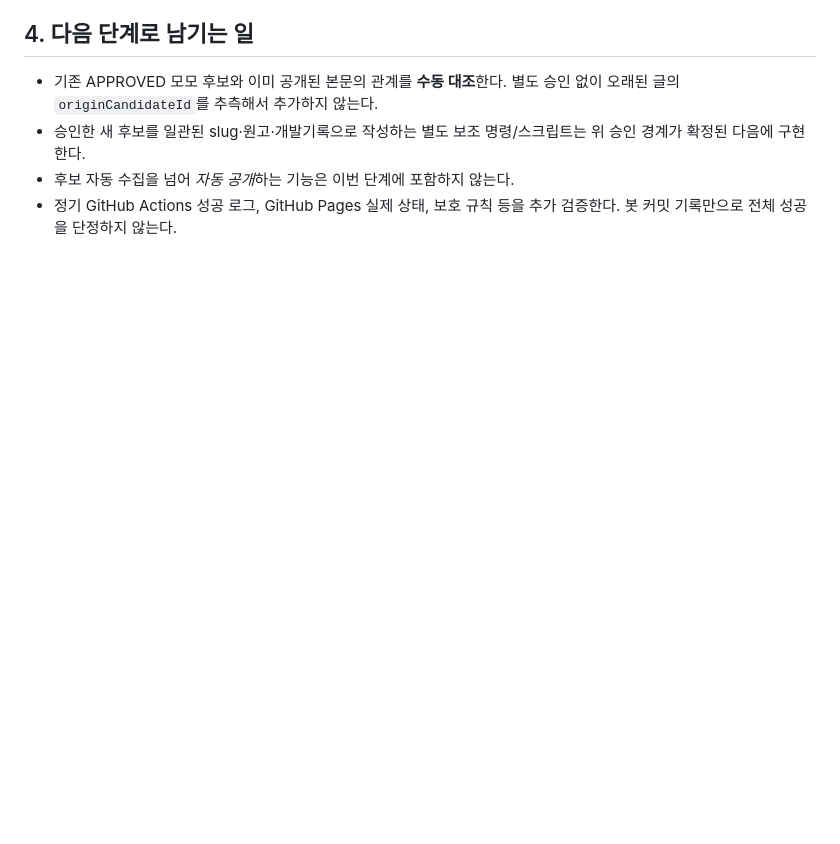
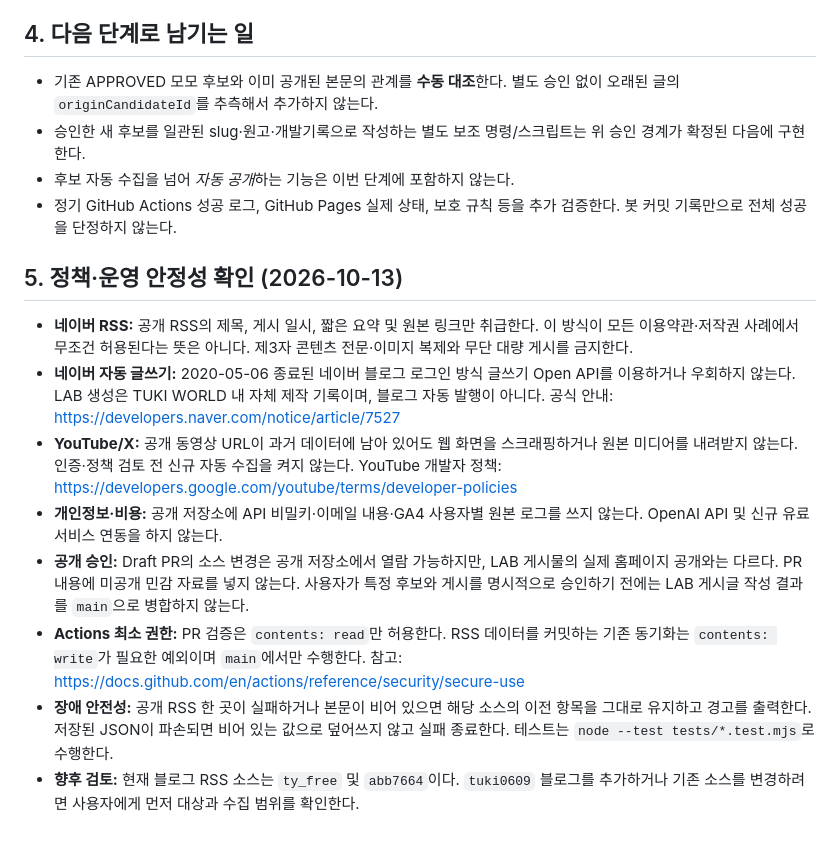
Before and after one commit to TUKI0609/tuki-lab, a Markdown page: docs/TUKI_AUTOMATION_V1_PHASE1.md, the part around the change. GitHub-like rendering; blank space fills up the shorter version.

Commit message:
Document RSS platform policies, safeguards and explicit publishing approvals

```diff
--- a/docs/TUKI_AUTOMATION_V1_PHASE1.md
+++ b/docs/TUKI_AUTOMATION_V1_PHASE1.md
@@ -43,3 +43,14 @@ node scripts/audit-lab-pipeline.mjs
 - 승인한 새 후보를 일관된 slug·원고·개발기록으로 작성하는 별도 보조 명령/스크립트는 위 승인 경계가 확정된 다음에 구현한다.
 - 후보 자동 수집을 넘어 *자동 공개*하는 기능은 이번 단계에 포함하지 않는다.
 - 정기 GitHub Actions 성공 로그, GitHub Pages 실제 상태, 보호 규칙 등을 추가 검증한다. 봇 커밋 기록만으로 전체 성공을 단정하지 않는다.
+
+## 5. 정책·운영 안정성 확인 (2026-10-13)
+
+- **네이버 RSS:** 공개 RSS의 제목, 게시 일시, 짧은 요약 및 원본 링크만 취급한다. 이 방식이 모든 이용약관·저작권 사례에서 무조건 허용된다는 뜻은 아니다. 제3자 콘텐츠 전문·이미지 복제와 무단 대량 게시를 금지한다.
+- **네이버 자동 글쓰기:** 2020-05-06 종료된 네이버 블로그 로그인 방식 글쓰기 Open API를 이용하거나 우회하지 않는다. LAB 생성은 TUKI WORLD 내 자체 제작 기록이며, 블로그 자동 발행이 아니다. 공식 안내: https://developers.naver.com/notice/article/7527
+- **YouTube/X:** 공개 동영상 URL이 과거 데이터에 남아 있어도 웹 화면을 스크래핑하거나 원본 미디어를 내려받지 않는다. 인증·정책 검토 전 신규 자동 수집을 켜지 않는다. YouTube 개발자 정책: https://developers.google.com/youtube/terms/developer-policies
+- **개인정보·비용:** 공개 저장소에 API 비밀키·이메일 내용·GA4 사용자별 원본 로그를 쓰지 않는다. OpenAI API 및 신규 유료 서비스 연동을 하지 않는다.
+- **공개 승인:** Draft PR의 소스 변경은 공개 저장소에서 열람 가능하지만, LAB 게시물의 실제 홈페이지 공개와는 다르다. PR 내용에 미공개 민감 자료를 넣지 않는다. 사용자가 특정 후보와 게시를 명시적으로 승인하기 전에는 LAB 게시글 작성 결과를 `main`으로 병합하지 않는다.
+- **Actions 최소 권한:** PR 검증은 `contents: read`만 허용한다. RSS 데이터를 커밋하는 기존 동기화는 `contents: write`가 필요한 예외이며 `main`에서만 수행한다. 참고: https://docs.github.com/en/actions/reference/security/secure-use
+- **장애 안전성:** 공개 RSS 한 곳이 실패하거나 본문이 비어 있으면 해당 소스의 이전 항목을 그대로 유지하고 경고를 출력한다. 저장된 JSON이 파손되면 비어 있는 값으로 덮어쓰지 않고 실패 종료한다. 테스트는 `node --test tests/*.test.mjs`로 수행한다.
+- **향후 검토:** 현재 블로그 RSS 소스는 `ty_free` 및 `abb7664`이다. `tuki0609` 블로그를 추가하거나 기존 소스를 변경하려면 사용자에게 먼저 대상과 수집 범위를 확인한다.
```
